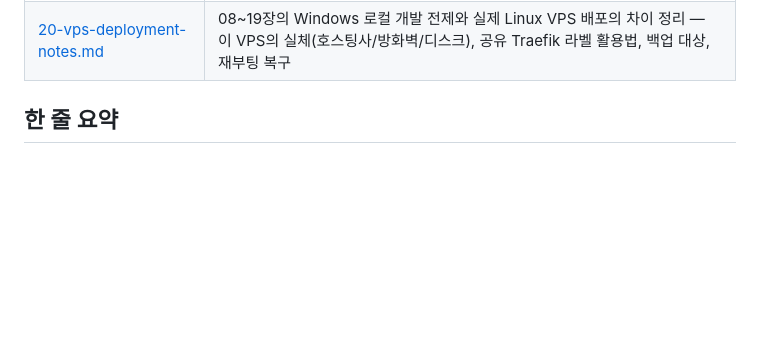
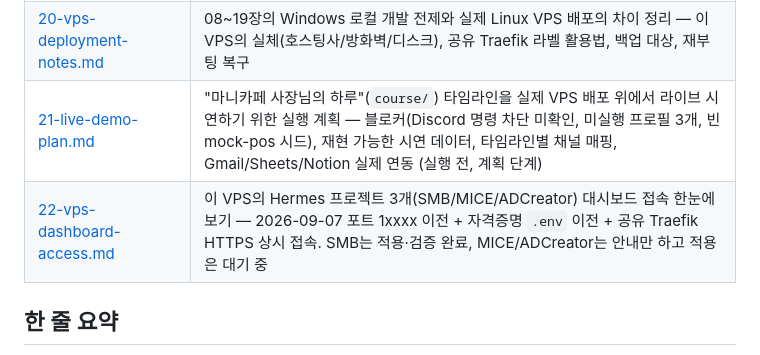
Before and after one commit to manitri1/TriAgent_SMB, a Markdown page: docs/00-index.md, the part around the change. Rendered like a GitHub page; blank space fills up the shorter version.

```diff
--- a/docs/00-index.md
+++ b/docs/00-index.md
@@ -28,6 +28,8 @@
 | [18-vps-connect-and-use.md](18-vps-connect-and-use.md) | 실제 VPS 배포(Hostinger, 2026-09-04) 접속·사용 가이드 — 현재 배포 정보, 포트, 트러블슈팅 (실측 완료) |
 | [19-hermes-desktop-vps-guide.md](19-hermes-desktop-vps-guide.md) | Hermes Desktop(Electron) 앱을 VPS에 배포된 이 저장소 인스턴스에 원격 연동하는 방법 — SSH 터널/리버스 프록시+TLS/이 VPS의 공유 Traefik, 인증(basic_auth/OAuth) 설정, 트러블슈팅 |
 | [20-vps-deployment-notes.md](20-vps-deployment-notes.md) | 08~19장의 Windows 로컬 개발 전제와 실제 Linux VPS 배포의 차이 정리 — 이 VPS의 실체(호스팅사/방화벽/디스크), 공유 Traefik 라벨 활용법, 백업 대상, 재부팅 복구 |
+| [21-live-demo-plan.md](21-live-demo-plan.md) | "마니카페 사장님의 하루"(`course/`) 타임라인을 실제 VPS 배포 위에서 라이브 시연하기 위한 실행 계획 — 블로커(Discord 명령 차단 미확인, 미실행 프로필 3개, 빈 mock-pos 시드), 재현 가능한 시연 데이터, 타임라인별 채널 매핑, Gmail/Sheets/Notion 실제 연동 (실행 전, 계획 단계) |
+| [22-vps-dashboard-access.md](22-vps-dashboard-access.md) | 이 VPS의 Hermes 프로젝트 3개(SMB/MICE/ADCreator) 대시보드 접속 한눈에 보기 — 2026-09-07 포트 1xxxx 이전 + 자격증명 `.env` 이전 + 공유 Traefik HTTPS 상시 접속. SMB는 적용·검증 완료, MICE/ADCreator는 안내만 하고 적용은 대기 중 |
 
 ## 한 줄 요약
 
```
Also changed, not shown: docs/22-vps-dashboard-access.md (added, +99 -0 lines).
